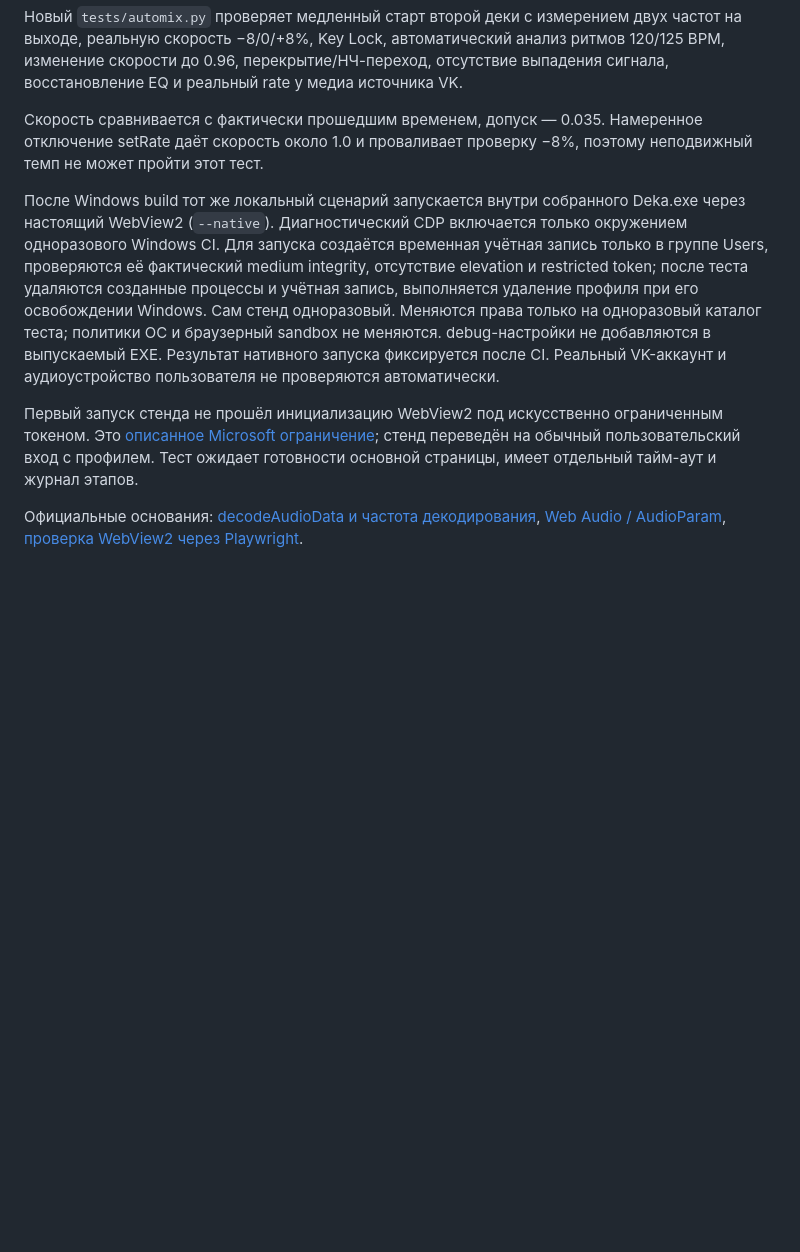
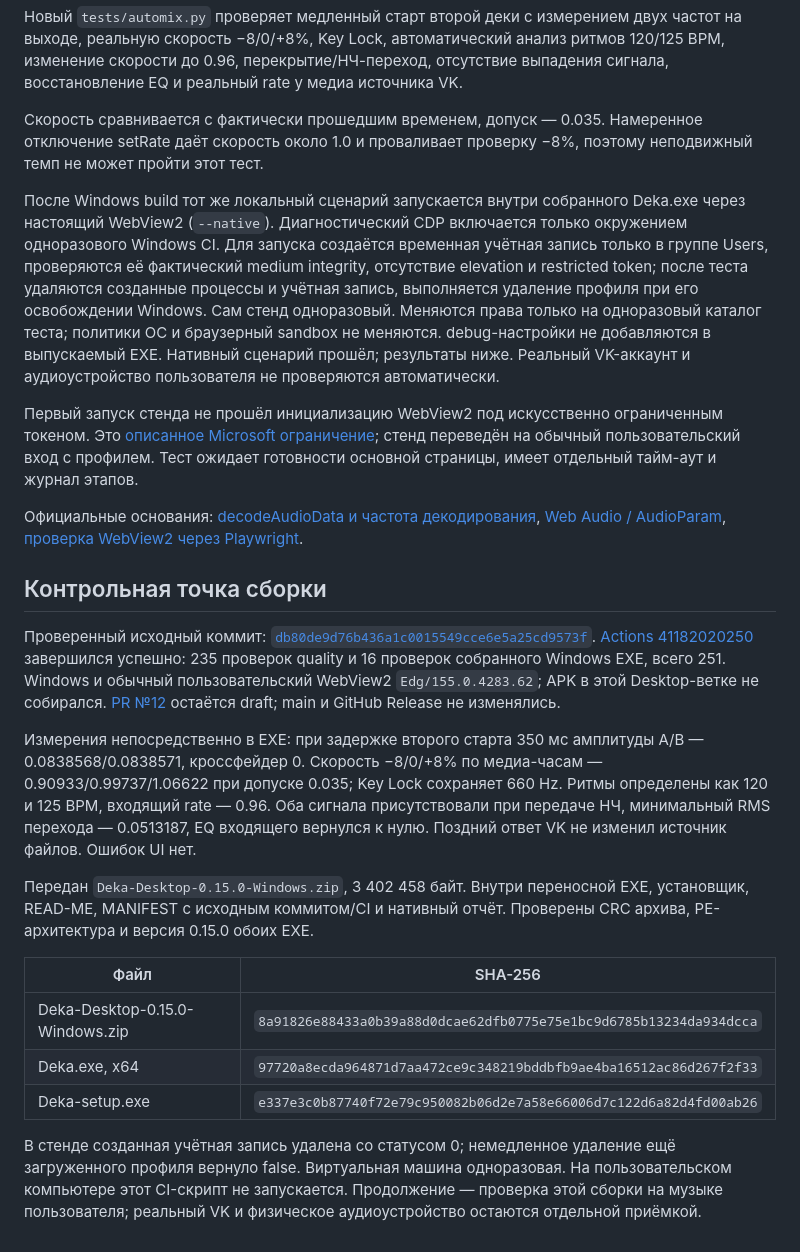
Before and after one commit to nikitinad17-ai/deka, a Markdown page: docs/RELEASE-0.15.0.md, the part around the change. Rendered like a GitHub page; blank space fills up the shorter version.

```diff
--- a/docs/RELEASE-0.15.0.md
+++ b/docs/RELEASE-0.15.0.md
@@ -35,8 +35,24 @@ VK по-прежнему даёт один общий поток: две нез
 
 Скорость сравнивается с фактически прошедшим временем, допуск — 0.035. Намеренное отключение setRate даёт скорость около 1.0 и проваливает проверку −8%, поэтому неподвижный темп не может пройти этот тест.
 
-После Windows build тот же локальный сценарий запускается внутри собранного Deka.exe через настоящий WebView2 (`--native`). Диагностический CDP включается только окружением одноразового Windows CI. Для запуска создаётся временная учётная запись только в группе Users, проверяются её фактический medium integrity, отсутствие elevation и restricted token; после теста удаляются созданные процессы и учётная запись, выполняется удаление профиля при его освобождении Windows. Сам стенд одноразовый. Меняются права только на одноразовый каталог теста; политики ОС и браузерный sandbox не меняются. debug-настройки не добавляются в выпускаемый EXE. Результат нативного запуска фиксируется после CI. Реальный VK-аккаунт и аудиоустройство пользователя не проверяются автоматически.
+После Windows build тот же локальный сценарий запускается внутри собранного Deka.exe через настоящий WebView2 (`--native`). Диагностический CDP включается только окружением одноразового Windows CI. Для запуска создаётся временная учётная запись только в группе Users, проверяются её фактический medium integrity, отсутствие elevation и restricted token; после теста удаляются созданные процессы и учётная запись, выполняется удаление профиля при его освобождении Windows. Сам стенд одноразовый. Меняются права только на одноразовый каталог теста; политики ОС и браузерный sandbox не меняются. debug-настройки не добавляются в выпускаемый EXE. Нативный сценарий прошёл; результаты ниже. Реальный VK-аккаунт и аудиоустройство пользователя не проверяются автоматически.
 
 Первый запуск стенда не прошёл инициализацию WebView2 под искусственно ограниченным токеном. Это [описанное Microsoft ограничение](https://github.com/MicrosoftEdge/WebView2Feedback/issues/4850); стенд переведён на обычный пользовательский вход с профилем. Тест ожидает готовности основной страницы, имеет отдельный тайм-аут и журнал этапов.
 
 Официальные основания: [decodeAudioData и частота декодирования](https://developer.mozilla.org/en-US/docs/Web/API/BaseAudioContext/decodeAudioData), [Web Audio / AudioParam](https://www.w3.org/TR/webaudio/), [проверка WebView2 через Playwright](https://playwright.dev/python/docs/webview2).
+
+## Контрольная точка сборки
+
+Проверенный исходный коммит: [`db80de9d76b436a1c0015549cce6e5a25cd9573f`](https://github.com/nikitinad17-ai/deka/commit/db80de9d76b436a1c0015549cce6e5a25cd9573f). [Actions 41182020250](https://github.com/nikitinad17-ai/deka/actions/runs/41182020250) завершился успешно: 235 проверок quality и 16 проверок собранного Windows EXE, всего 251. Windows и обычный пользовательский WebView2 `Edg/155.0.4283.62`; APK в этой Desktop-ветке не собирался. [PR №12](https://github.com/nikitinad17-ai/deka/pull/12) остаётся draft; main и GitHub Release не изменялись.
+
+Измерения непосредственно в EXE: при задержке второго старта 350 мс амплитуды A/B — 0.0838568/0.0838571, кроссфейдер 0. Скорость −8/0/+8% по медиа-часам — 0.90933/0.99737/1.06622 при допуске 0.035; Key Lock сохраняет 660 Hz. Ритмы определены как 120 и 125 BPM, входящий rate — 0.96. Оба сигнала присутствовали при передаче НЧ, минимальный RMS перехода — 0.0513187, EQ входящего вернулся к нулю. Поздний ответ VK не изменил источник файлов. Ошибок UI нет.
+
+Передан `Deka-Desktop-0.15.0-Windows.zip`, 3 402 458 байт. Внутри переносной EXE, установщик, READ-ME, MANIFEST с исходным коммитом/CI и нативный отчёт. Проверены CRC архива, PE-архитектура и версия 0.15.0 обоих EXE.
+
+| Файл | SHA-256 |
+| --- | --- |
+| Deka-Desktop-0.15.0-Windows.zip | `8a91826e88433a0b39a88d0dcae62dfb0775e75e1bc9d6785b13234da934dcca` |
+| Deka.exe, x64 | `97720a8ecda964871d7aa472ce9c348219bddbfb9ae4ba16512ac86d267f2f33` |
+| Deka-setup.exe | `e337e3c0b87740f72e79c950082b06d2e7a58e66006d7c122d6a82d4fd00ab26` |
+
+В стенде созданная учётная запись удалена со статусом 0; немедленное удаление ещё загруженного профиля вернуло false. Виртуальная машина одноразовая. На пользовательском компьютере этот CI-скрипт не запускается. Продолжение — проверка этой сборки на музыке пользователя; реальный VK и физическое аудиоустройство остаются отдельной приёмкой.
```
Also changed, not shown: README.md (+2 -2 lines).
